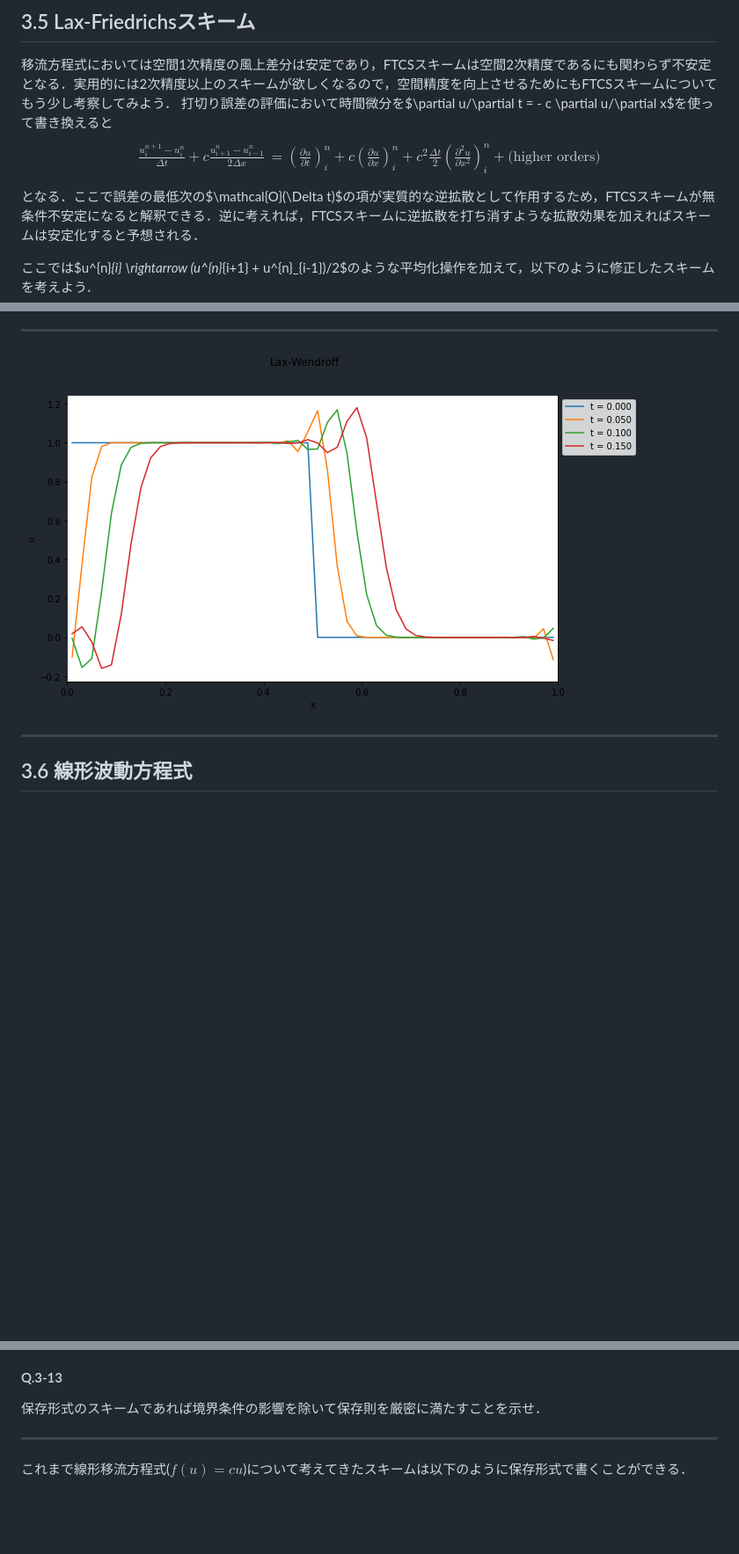
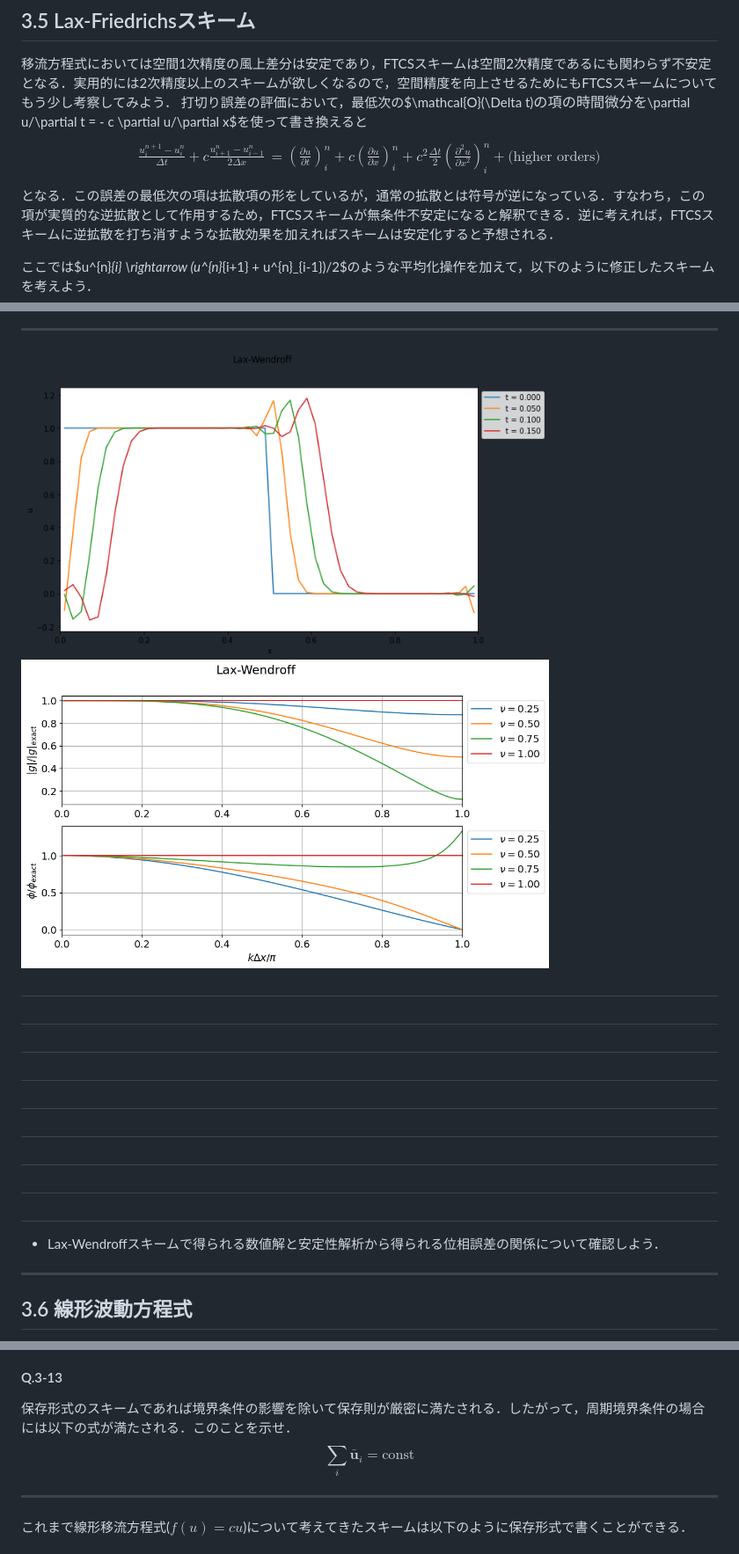
Before and after one commit to amanotk/numerical-geophysics, a Markdown page: resume03.md, 3 parts joined by grey strips. Shown at 88% size. GitHub-like rendering; pictures changed too: figure/lax-wendroff-stability.png (added); blank space fills up the shorter version.

```diff
--- a/resume03.md
+++ b/resume03.md
@@ -331,7 +331,7 @@ _header: Ref: Toro (2009)
 ## 3.5 Lax-Friedrichsスキーム
 
 移流方程式においては空間1次精度の風上差分は安定であり，FTCSスキームは空間2次精度であるにも関わらず不安定となる．実用的には2次精度以上のスキームが欲しくなるので，空間精度を向上させるためにもFTCSスキームについてもう少し考察してみよう．
-打切り誤差の評価において時間微分を$\partial u/\partial t = - c \partial u/\partial x$を使って書き換えると
+打切り誤差の評価において，最低次の$\mathcal{O}(\Delta t)$の項の時間微分を$\partial u/\partial t = - c \partial u/\partial x$を使って書き換えると
 $$
 \begin{aligned}
 \frac{u^{n+1}_{i} - u^{n}_{i}}{\Delta t} + c \frac{u^{n}_{i+1} - u^{n}_{i-1}}{2 \Delta x}
@@ -342,7 +342,7 @@ c^2 \frac{\Delta t}{2} \left( \frac{\partial^2 u}{\partial x^2} \right)^{n}_{i}
 + \text{(higher orders)}
 \end{aligned}
 $$
-となる．ここで誤差の最低次の$\mathcal{O}(\Delta t)$の項が実質的な逆拡散として作用するため，FTCSスキームが無条件不安定になると解釈できる．逆に考えれば，FTCSスキームに逆拡散を打ち消すような拡散効果を加えればスキームは安定化すると予想される．
+となる．この誤差の最低次の項は拡散項の形をしているが，通常の拡散とは符号が逆になっている．すなわち，この項が実質的な逆拡散として作用するため，FTCSスキームが無条件不安定になると解釈できる．逆に考えれば，FTCSスキームに逆拡散を打ち消すような拡散効果を加えればスキームは安定化すると予想される．
 
 ここでは$u^{n}_{i} \rightarrow (u^{n}_{i+1} + u^{n}_{i-1})/2$のような平均化操作を加えて，以下のように修正したスキームを考えよう．
 $$
@@ -441,7 +441,21 @@ CFL条件より$c \Delta t \lesssim \Delta x$であるから，このスキー
 
 ---
 
-![height:600px center](figure/linear_advection_lw.png)
+<img src="figure/linear_advection_lw.png" width="600px" style="position: absolute; left: 25px; top: 80px"/>
+
+<img src="figure/lax-wendroff-stability.png" width="600px" style="position: absolute; left: 650px; top: 80px"/>
+
+##
+##
+##
+##
+##
+##
+##
+##
+##
+
+- Lax-Wendroffスキームで得られる数値解と安定性解析から得られる位相誤差の関係について確認しよう．
 
 ---
 ## 3.6 線形波動方程式
@@ -574,7 +588,10 @@ $$
 なお，厳密にはこれは**有限体積法**に分類される手法であり，特に圧縮性流体力学の数値解法としてよく用いられる．ただし，簡単に分かるように$\bar{\bm{u}}_{i} = \bm{u}_{i} + \mathcal{O} (\Delta x^2)$であり，2次精度以下ではこれまで扱ってきた有限差分法と有限体積法の差はほとんどない．この講義では3次精度以上のスキームは扱わないので，以下では$\bar{\bm{u}}_{i} \approx \bm{u}_{i}$として両者を区別せずに用いる．
 
 #### Q.3-13
-保存形式のスキームであれば境界条件の影響を除いて保存則を厳密に満たすことを示せ．
+保存形式のスキームであれば境界条件の影響を除いて保存則が厳密に満たされる．したがって，周期境界条件の場合には以下の式が満たされる．このことを示せ．
+$$
+\sum_{i} \bar{\bm{u}}_{i} = \text{const}
+$$
 
 ---
 これまで線形移流方程式($f(u) = cu$)について考えてきたスキームは以下のように保存形式で書くことができる．
```
Also changed, not shown: other parts of resume03.md (+1 -1 lines), 6 other files.
